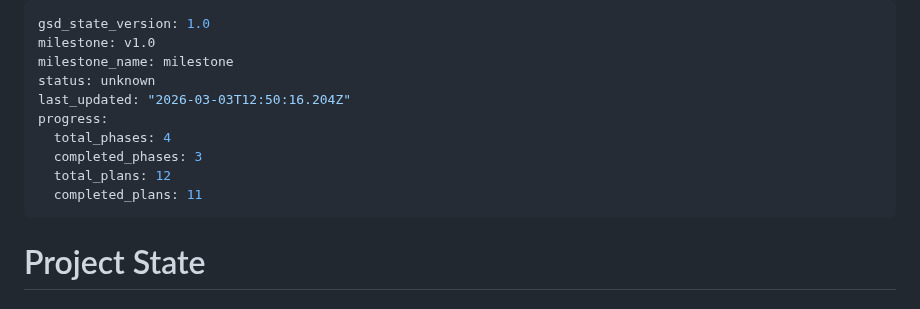
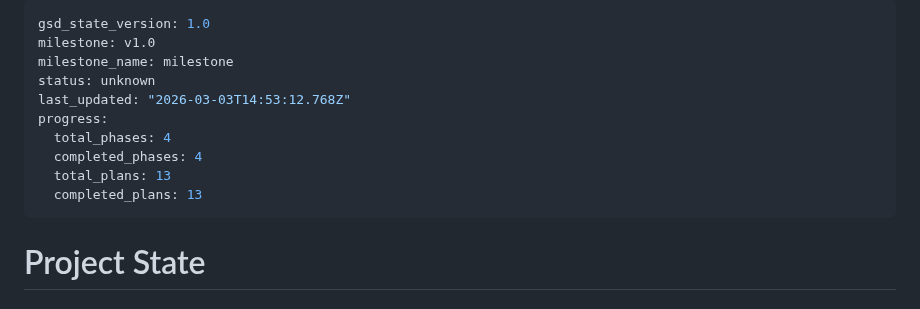
Before and after one commit to sandenskog/weatherfriends, a Markdown page: .planning/STATE.md, the part around the change. GitHub-like rendering.

Commit message:
docs(phase-04): complete phase execution

```diff
--- a/.planning/STATE.md
+++ b/.planning/STATE.md
@@ -3,12 +3,12 @@ gsd_state_version: 1.0
 milestone: v1.0
 milestone_name: milestone
 status: unknown
-last_updated: "2026-03-03T12:50:16.204Z"
+last_updated: "2026-03-03T14:53:12.768Z"
 progress:
   total_phases: 4
-  completed_phases: 3
-  total_plans: 12
-  completed_plans: 11
+  completed_phases: 4
+  total_plans: 13
+  completed_plans: 13
 ---
 
 # Project State
```
Also changed, not shown: 1 other file.
